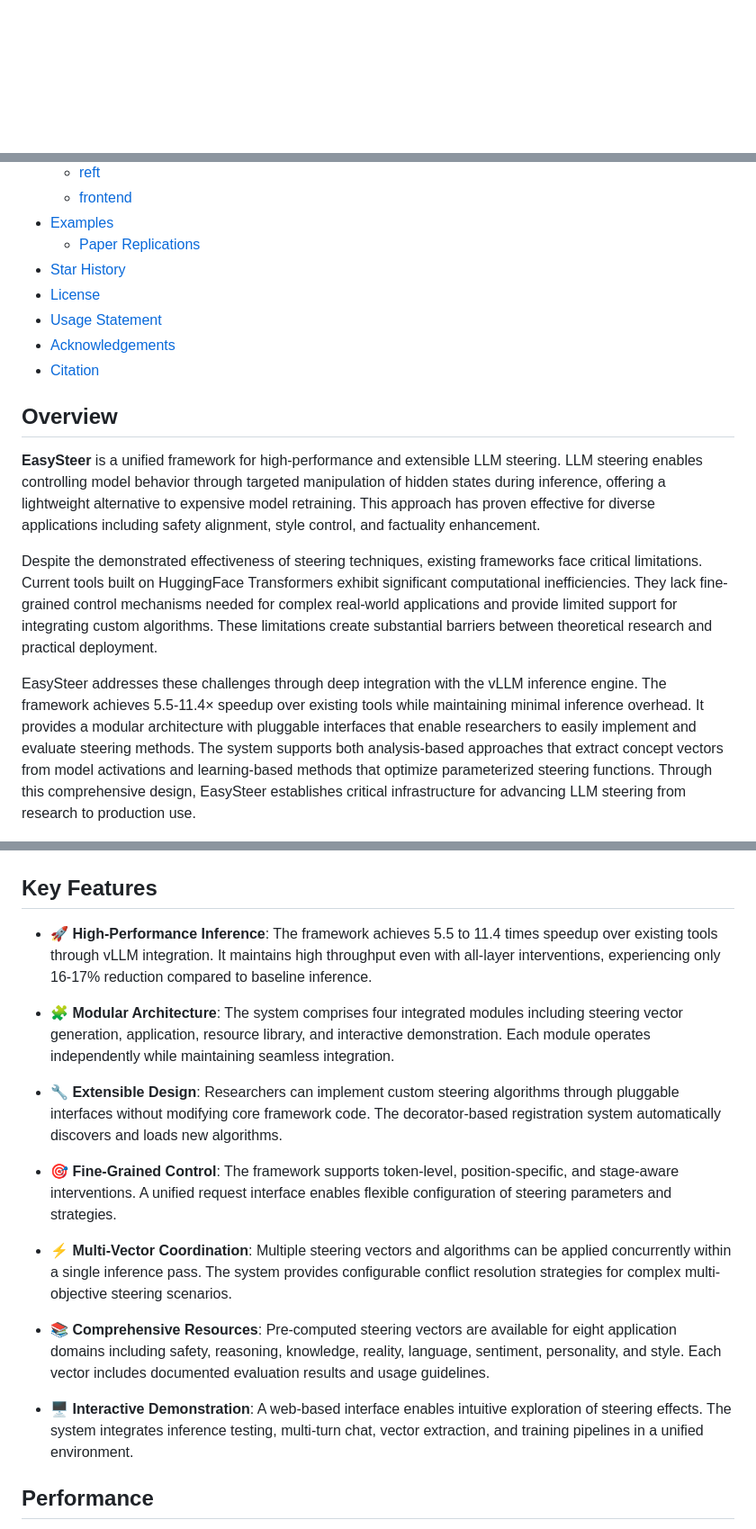
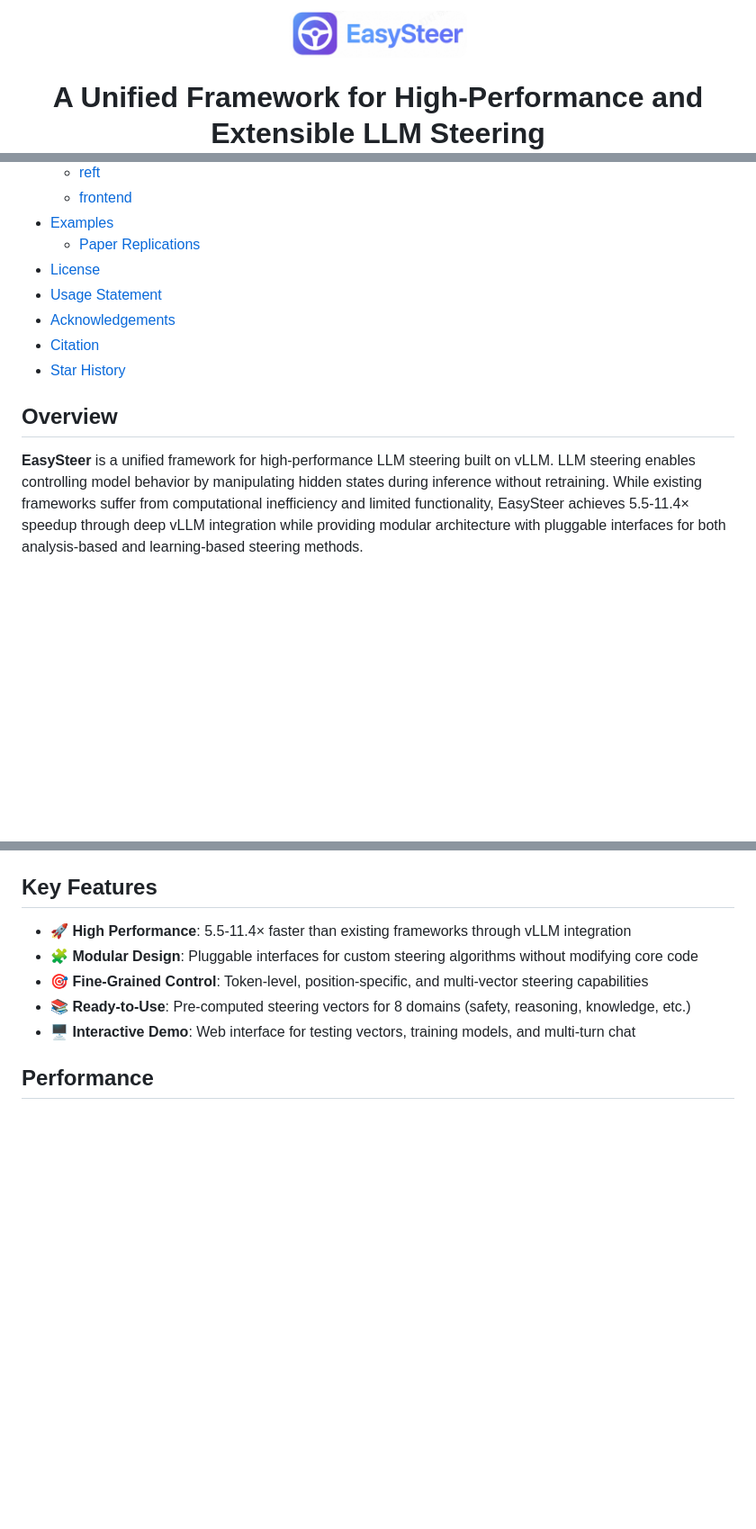
Before and after one commit to xiaoooobai/EasySteer, a Markdown page: README.md, 3 parts joined by grey strips. Shown: that part at 90% size. Rendered like a GitHub page; pictures changed too: figures/logo.png (added); blank space fills up the shorter version.

Commit message:
doc: update readme

```diff
--- a/README.md
+++ b/README.md
@@ -1,2 +1,5 @@
 <div align="center">
+  <img src="figures/logo.png" width="25%">
+  <h1>A Unified Framework for High-Performance and Extensible LLM Steering</h1>
+</div>
 
@@ -32,38 +35,27 @@
   - [frontend](#frontend)
 - [Examples](#examples)
   - [Paper Replications](#paper-replications)
-- [Star History](#star-history)
 - [License](#license)
 - [Usage Statement](#usage-statement)
 - [Acknowledgements](#acknowledgements)
 - [Citation](#citation)
+- [Star History](#star-history)
 
 ## Overview
 
-**EasySteer** is a unified framework for high-performance and extensible LLM steering. LLM steering enables controlling model behavior through targeted manipulation of hidden states during inference, offering a lightweight alternative to expensive model retraining. This approach has proven effective for diverse applications including safety alignment, style control, and factuality enhancement.
+**EasySteer** is a unified framework for high-performance LLM steering built on vLLM. LLM steering enables controlling model behavior by manipulating hidden states during inference without retraining. While existing frameworks suffer from computational inefficiency and limited functionality, EasySteer achieves 5.5-11.4× speedup through deep vLLM integration while providing modular architecture with pluggable interfaces for both analysis-based and learning-based steering methods.
 
-Despite the demonstrated effectiveness of steering techniques, existing frameworks face critical limitations. Current tools built on HuggingFace Transformers exhibit significant computational inefficiencies. They lack fine-grained control mechanisms needed for complex real-world applications and provide limited support for integrating custom algorithms. These limitations create substantial barriers between theoretical research and practical deployment.
-
-EasySteer addresses these challenges through deep integration with the vLLM inference engine. The framework achieves 5.5-11.4× speedup over existing tools while maintaining minimal inference overhead. It provides a modular architecture with pluggable interfaces that enable researchers to easily implement and evaluate steering methods. The system supports both analysis-based approaches that extract concept vectors from model activations and learning-based methods that optimize parameterized steering functions. Through this comprehensive design, EasySteer establishes critical infrastructure for advancing LLM steering from research to production use.
 <div align="center">
   <img src="figures/arch.png" width="100%">
 </div>
 
 ## Key Features
 
-- **🚀 High-Performance Inference**: The framework achieves 5.5 to 11.4 times speedup over existing tools through vLLM integration. It maintains high throughput even with all-layer interventions, experiencing only 16-17% reduction compared to baseline inference.
-
-- **🧩 Modular Architecture**: The system comprises four integrated modules including steering vector generation, application, resource library, and interactive demonstration. Each module operates independently while maintaining seamless integration.
-
-- **🔧 Extensible Design**: Researchers can implement custom steering algorithms through pluggable interfaces without modifying core framework code. The decorator-based registration system automatically discovers and loads new algorithms.
-
-- **🎯 Fine-Grained Control**: The framework supports token-level, position-specific, and stage-aware interventions. A unified request interface enables flexible configuration of steering parameters and strategies.
-
-- **⚡ Multi-Vector Coordination**: Multiple steering vectors and algorithms can be applied concurrently within a single inference pass. The system provides configurable conflict resolution strategies for complex multi-objective steering scenarios.
-
-- **📚 Comprehensive Resources**: Pre-computed steering vectors are available for eight application domains including safety, reasoning, knowledge, reality, language, sentiment, personality, and style. Each vector includes documented evaluation results and usage guidelines.
-
-- **🖥️ Interactive Demonstration**: A web-based interface enables intuitive exploration of steering effects. The system integrates inference testing, multi-turn chat, vector extraction, and training pipelines in a unified environment.
+- **🚀 High Performance**: 5.5-11.4× faster than existing frameworks through vLLM integration
+- **🧩 Modular Design**: Pluggable interfaces for custom steering algorithms without modifying core code
+- **🎯 Fine-Grained Control**: Token-level, position-specific, and multi-vector steering capabilities
+- **📚 Ready-to-Use**: Pre-computed steering vectors for 8 domains (safety, reasoning, knowledge, etc.)
+- **🖥️ Interactive Demo**: Web interface for testing vectors, training models, and multi-turn chat
 
 ## Performance
 
```
Also changed, not shown: other parts of README.md (+7 -5 lines).
